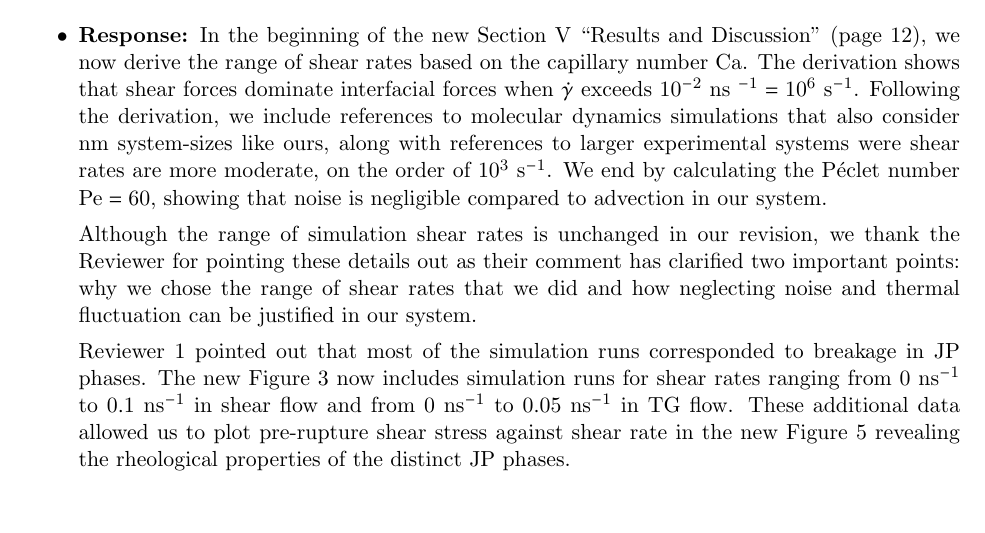
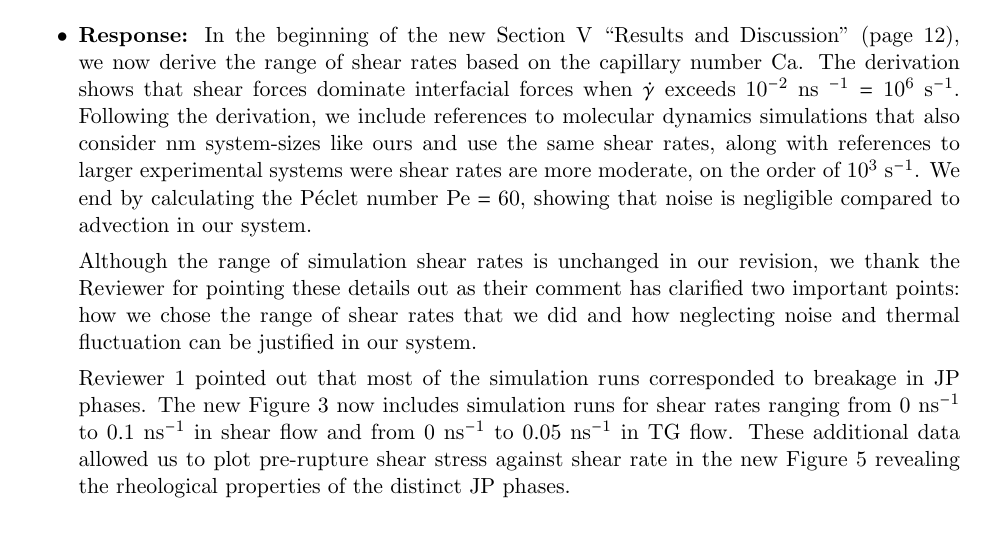
Before and after one commit to quaife/lipid_dynamics, a LaTeX document (doc/PRF2022/Reviews/ResponseToReviewer2.tex): part of page 2 of 2, cut so that both start at the same text. Compiled offline with pdfLaTeX.

Commit message:
final touches

```diff
--- a/doc/PRF2022/Reviews/ResponseToReviewer2.tex
+++ b/doc/PRF2022/Reviews/ResponseToReviewer2.tex
@@ -124,7 +124,8 @@ are relevant.}
   interfacial forces when $\dot \gamma$ exceeds
   10$^{-2}$ ns $^{-1} = 10^6$ s$^{-1}$.  Following the derivation,
   we include references to molecular dynamics simulations that also
-  consider nm system-sizes like ours, along with references to
+  consider nm system-sizes like ours and use the same shear rates,
+  along with references to
   larger experimental systems were shear rates are more moderate,
   on the order of $10^3$ s$^{-1}$.  We end by calculating the
   P\'eclet number $\mathrm{Pe} = 60$, showing that
@@ -133,7 +134,7 @@ are relevant.}
   Although the range of simulation shear rates is unchanged in our
   revision, we thank the Reviewer for pointing these details out
   as their comment has clarified
-  two important points: why we chose the range of shear
+  two important points: how we chose the range of shear
   rates that we did and how neglecting noise and
   thermal fluctuation can be justified in our system.
 
```
Also changed, not shown: doc/PRF2022/Reviews/ResponseToReviewer1.tex (+1 -1 lines).
